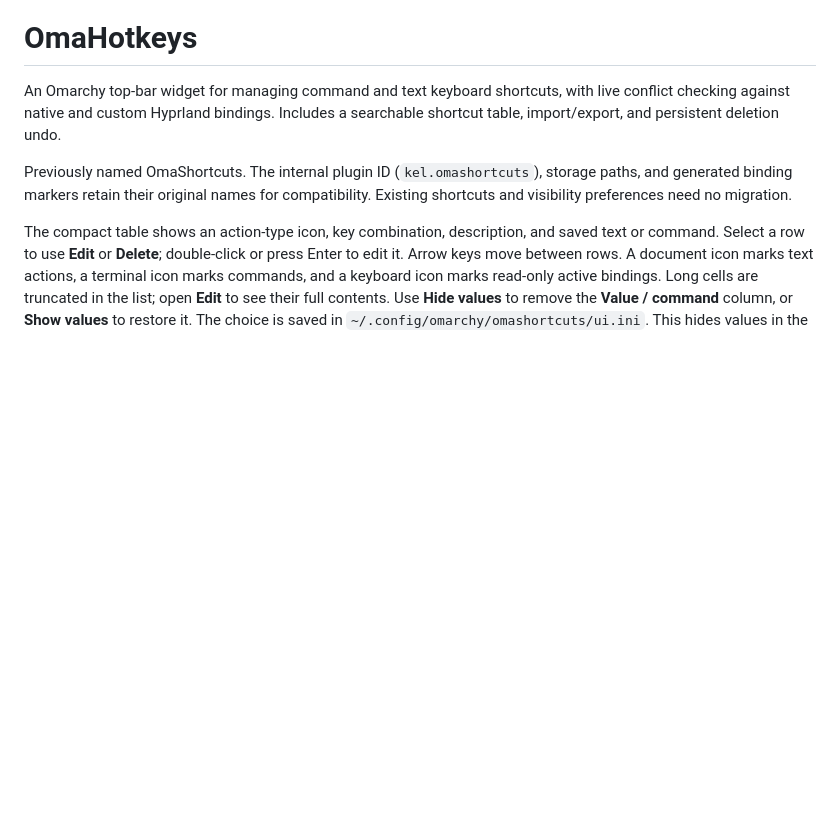
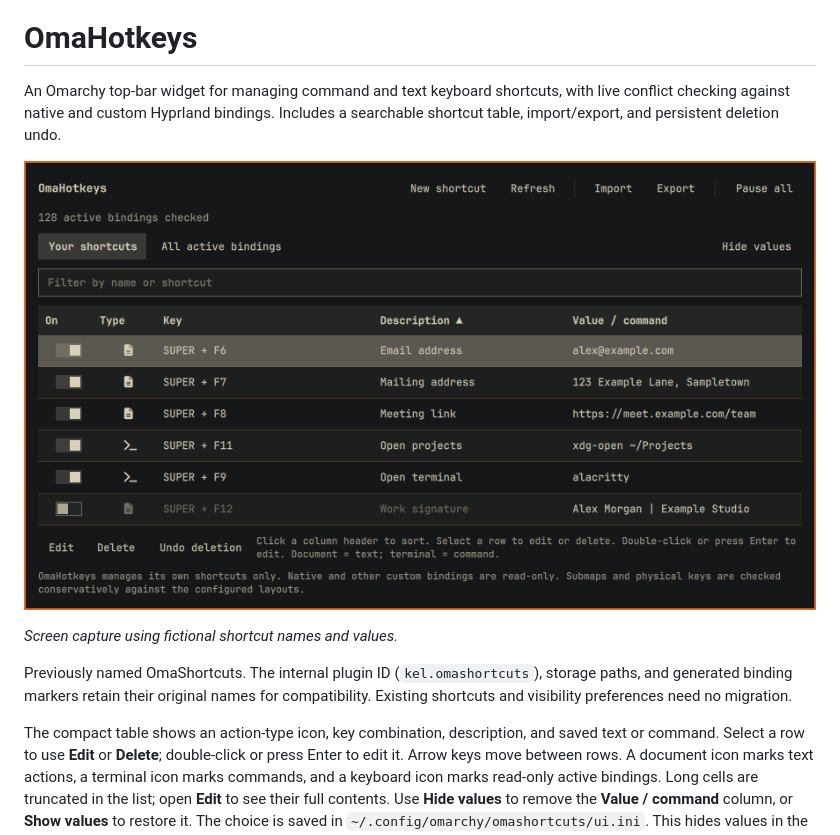
Before and after one commit to kelmankenberg/OmaHotkeys, a Markdown page: README.md, the part around the change. GitHub-like rendering; pictures changed too: docs/images/omahotkeys.png (added); blank space fills up the shorter version.

Commit message:
Add fictional-data screenshot to README
Co-authored-by: Copilot <223556219+Copilot@users.noreply.github.com>

```diff
--- a/README.md
+++ b/README.md
@@ -3,6 +3,10 @@
 An Omarchy top-bar widget for managing command and text keyboard shortcuts, with
 live conflict checking against native and custom Hyprland bindings. Includes a
 searchable shortcut table, import/export, and persistent deletion undo.
+
+![OmaHotkeys showing command and text shortcuts, individual toggles, and undo deletion](docs/images/omahotkeys.png)
+
+*Screen capture using fictional shortcut names and values.*
 
 Previously named OmaShortcuts. The internal plugin ID (`kel.omashortcuts`),
 storage paths, and generated binding markers retain their original names for
```
